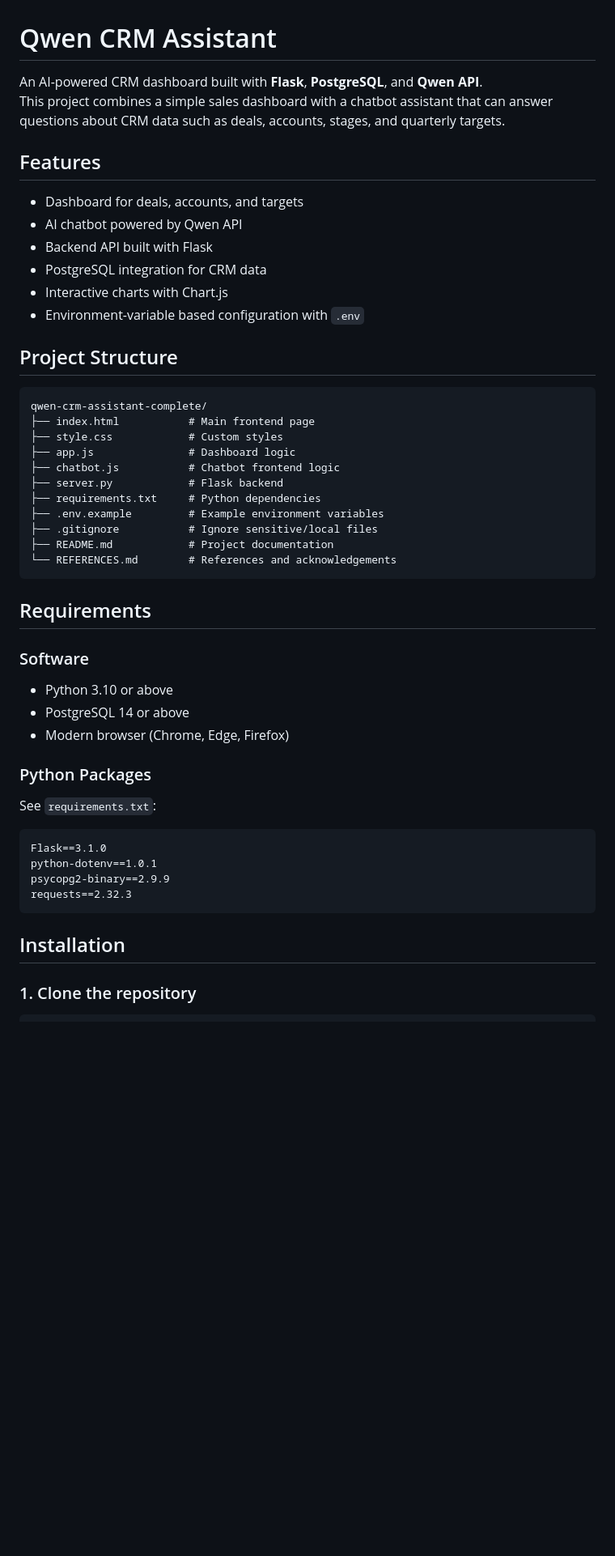
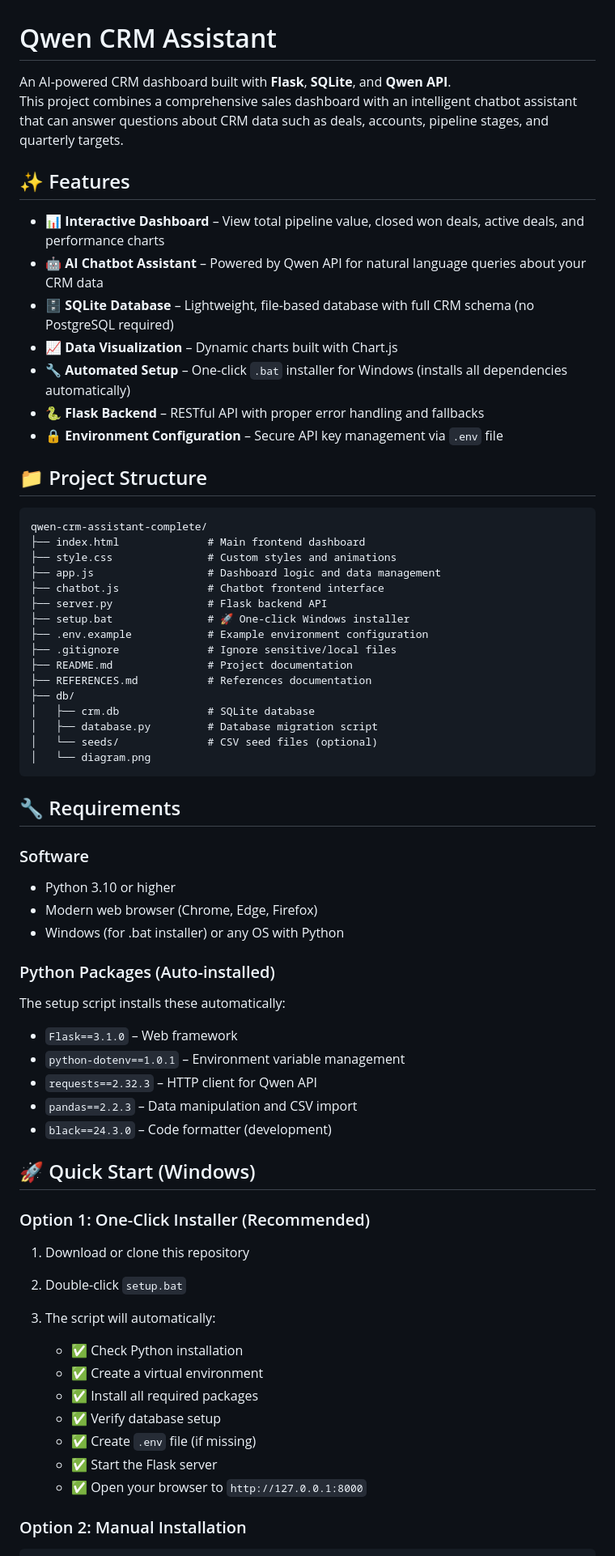
Before and after one commit to meowaax/mpu-se-fp, a Markdown page: README.md, the part around one of its changes. Shown at 81% size. Drawn GitHub-style; blank space fills up the shorter version.

````diff
--- a/README.md
+++ b/README.md
@@ -1,52 +1,73 @@
 # Qwen CRM Assistant
 
-An AI-powered CRM dashboard built with **Flask**, **PostgreSQL**, and **Qwen API**.
-This project combines a simple sales dashboard with a chatbot assistant that can answer questions about CRM data such as deals, accounts, stages, and quarterly targets.
+An AI-powered CRM dashboard built with **Flask**, **SQLite**, and **Qwen API**.
+This project combines a comprehensive sales dashboard with an intelligent chatbot assistant that can answer questions about CRM data such as deals, accounts, pipeline stages, and quarterly targets.
 
-## Features
+## ✨ Features
 
-- Dashboard for deals, accounts, and targets
-- AI chatbot powered by Qwen API
-- Backend API built with Flask
-- PostgreSQL integration for CRM data
-- Interactive charts with Chart.js
-- Environment-variable based configuration with `.env`
+- 📊 **Interactive Dashboard** – View total pipeline value, closed won deals, active deals, and performance charts
+- 🤖 **AI Chatbot Assistant** – Powered by Qwen API for natural language queries about your CRM data
+- 🗄️ **SQLite Database** – Lightweight, file-based database with full CRM schema (no PostgreSQL required)
+- 📈 **Data Visualization** – Dynamic charts built with Chart.js
+- 🔧 **Automated Setup** – One-click `.bat` installer for Windows (installs all dependencies automatically)
+- 🐍 **Flask Backend** – RESTful API with proper error handling and fallbacks
+- 🔒 **Environment Configuration** – Secure API key management via `.env` file
 
-## Project Structure
+## 📁 Project Structure
 
 ```text
 qwen-crm-assistant-complete/
-├── index.html           # Main frontend page
-├── style.css            # Custom styles
-├── app.js               # Dashboard logic
-├── chatbot.js           # Chatbot frontend logic
-├── server.py            # Flask backend
-├── requirements.txt     # Python dependencies
-├── .env.example         # Example environment variables
-├── .gitignore           # Ignore sensitive/local files
-├── README.md            # Project documentation
-└── REFERENCES.md        # References and acknowledgements
+├── index.html              # Main frontend dashboard
+├── style.css               # Custom styles and animations
+├── app.js                  # Dashboard logic and data management
+├── chatbot.js              # Chatbot frontend interface
+├── server.py               # Flask backend API
+├── setup.bat               # 🚀 One-click Windows installer
+├── .env.example            # Example environment configuration
+├── .gitignore              # Ignore sensitive/local files
+├── README.md               # Project documentation
+├── REFERENCES.md           # References documentation
+├── db/
+│   ├── crm.db              # SQLite database
+│   ├── database.py         # Database migration script
+│   └── seeds/              # CSV seed files (optional)
+│   └── diagram.png
 ```
 
-## Requirements
+## 🔧 Requirements
 
 ### Software
-- Python 3.10 or above
-- PostgreSQL 14 or above
-- Modern browser (Chrome, Edge, Firefox)
 
-### Python Packages
-See `requirements.txt`:
+- Python 3.10 or higher
+- Modern web browser (Chrome, Edge, Firefox)
+- Windows (for .bat installer) or any OS with Python
 
-```txt
-Flask==3.1.0
-python-dotenv==1.0.1
-psycopg2-binary==2.9.9
-requests==2.32.3
-```
+### Python Packages (Auto-installed)
 
-## Installation
+The setup script installs these automatically:
 
-### 1. Clone the repository
+- `Flask==3.1.0` – Web framework
+- `python-dotenv==1.0.1` – Environment variable management
+- `requests==2.32.3` – HTTP client for Qwen API
+- `pandas==2.2.3` – Data manipulation and CSV import
+- `black==24.3.0` – Code formatter (development)
+
+## 🚀 Quick Start (Windows)
+
+### Option 1: One-Click Installer (Recommended)
+
+1. Download or clone this repository
+2. Double-click `setup.bat`
+3. The script will automatically:
+
+   - ✅ Check Python installation
+   - ✅ Create a virtual environment
+   - ✅ Install all required packages
+   - ✅ Verify database setup
+   - ✅ Create `.env` file (if missing)
+   - ✅ Start the Flask server
+   - ✅ Open your browser to `http://127.0.0.1:8000`
+
+### Option 2: Manual Installation
 
 ```bash
````
Also changed, not shown: other parts of README.md (+144 -96 lines).
